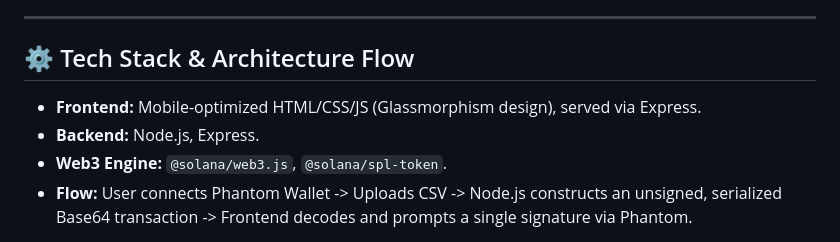
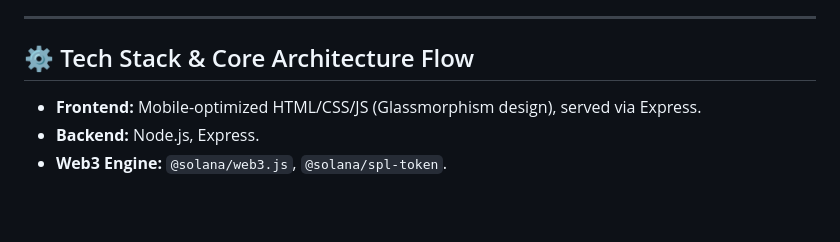
Before and after one commit to dakshrawat298-gif/Aura-PUSD-Enterprise, a Markdown page: README.md, the part around one of its changes. Rendered like a GitHub page; blank space fills up the shorter version.

```diff
--- a/README.md
+++ b/README.md
@@ -28,10 +28,9 @@
 
 ---
 
-## ⚙️ Tech Stack & Architecture Flow
+## ⚙️ Tech Stack & Core Architecture Flow
 
 * **Frontend:** Mobile-optimized HTML/CSS/JS (Glassmorphism design), served via Express.
 * **Backend:** Node.js, Express.
 * **Web3 Engine:** `@solana/web3.js`, `@solana/spl-token`.
-* **Flow:** User connects Phantom Wallet -> Uploads CSV -> Node.js constructs an unsigned, serialized Base64 transaction -> Frontend decodes and prompts a single signature via Phantom.
 
```
Also changed, not shown: other parts of README.md (+29 -16 lines).
